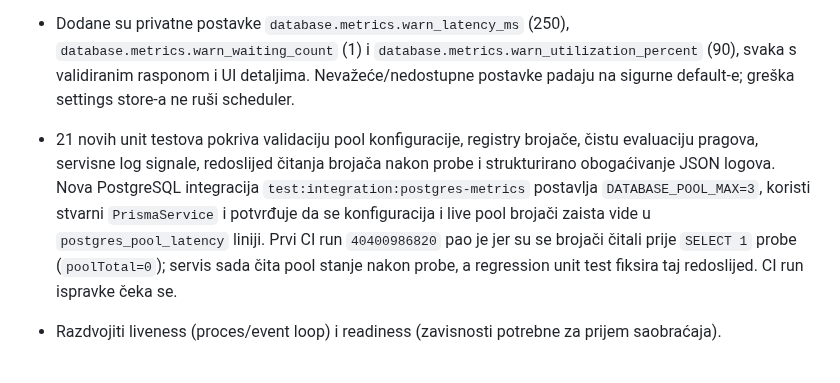
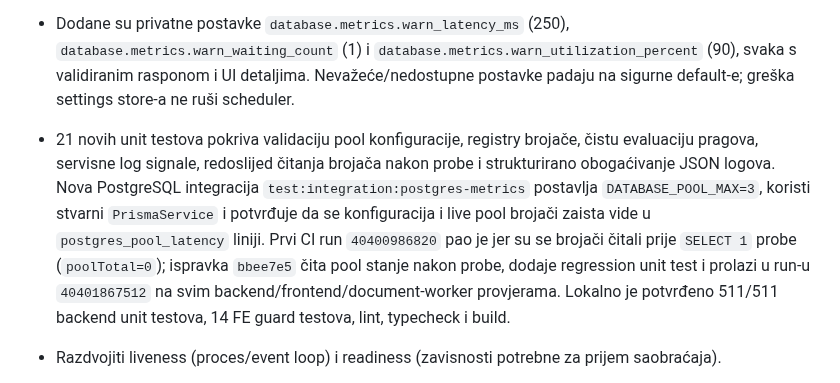
Before and after one commit to mudzy992/inventory-v2, a Markdown page: docs/backend-implementation-plan.md, the part around one of its changes. GitHub-like rendering.

Commit message:
docs: record PostgreSQL pool metrics CI fix
Co-authored-by: arena-agent <297053741+arena-agent@users.noreply.github.com>

```diff
--- a/docs/backend-implementation-plan.md
+++ b/docs/backend-implementation-plan.md
@@ -329,7 +329,7 @@ Transactional notification outbox je uveden za događaje koji nastaju pri invent
 - `DATABASE_POOL_MAX` (default 10, validirani raspon 1–100) sada konfiguriše stvarni `pg.Pool` koji se predaje `PrismaPg` adapteru; `disposeExternalPool: true` osigurava zatvaranje pool-a na `$disconnect()`, a `onPoolError`/`onConnectionError` loguju strukturirane `postgres_pool_error`/`postgres_connection_error` događaje bez connection stringa. `.env.example`, `docker-compose.yml` i `docker-compose.prod.yml` dokumentuju budžet `replike × pool max + worker/migracije/maintenance < max_connections`.
 - `PostgresMetricsService` svakih 30 sekundi čita stvarne `totalCount`/`idleCount`/`waitingCount` brojače iz process-local pool registry-ja i izvršava bezopasnu `SELECT 1` probu. JSON događaj `postgres_pool_latency` nosi latenciju, iskorištenost poola, pragove i `reasons` niz; `warn` se aktivira na nedostupan pool, DB grešku, sporu probu, čekanje na konekciju ili previsoku iskorištenost. Ne loguju se podaci iz baze ni kredencijali.
 - Dodane su privatne postavke `database.metrics.warn_latency_ms` (250), `database.metrics.warn_waiting_count` (1) i `database.metrics.warn_utilization_percent` (90), svaka s validiranim rasponom i UI detaljima. Nevažeće/nedostupne postavke padaju na sigurne default-e; greška settings store-a ne ruši scheduler.
-- 21 novih unit testova pokriva validaciju pool konfiguracije, registry brojače, čistu evaluaciju pragova, servisne log signale, redoslijed čitanja brojača nakon probe i strukturirano obogaćivanje JSON logova. Nova PostgreSQL integracija `test:integration:postgres-metrics` postavlja `DATABASE_POOL_MAX=3`, koristi stvarni `PrismaService` i potvrđuje da se konfiguracija i live pool brojači zaista vide u `postgres_pool_latency` liniji. Prvi CI run `40400986820` pao je jer su se brojači čitali prije `SELECT 1` probe (`poolTotal=0`); servis sada čita pool stanje nakon probe, a regression unit test fiksira taj redoslijed. CI run ispravke čeka se.
+- 21 novih unit testova pokriva validaciju pool konfiguracije, registry brojače, čistu evaluaciju pragova, servisne log signale, redoslijed čitanja brojača nakon probe i strukturirano obogaćivanje JSON logova. Nova PostgreSQL integracija `test:integration:postgres-metrics` postavlja `DATABASE_POOL_MAX=3`, koristi stvarni `PrismaService` i potvrđuje da se konfiguracija i live pool brojači zaista vide u `postgres_pool_latency` liniji. Prvi CI run `40400986820` pao je jer su se brojači čitali prije `SELECT 1` probe (`poolTotal=0`); ispravka `bbee7e5` čita pool stanje nakon probe, dodaje regression unit test i prolazi u run-u `40401867512` na svim backend/frontend/document-worker provjerama. Lokalno je potvrđeno 511/511 backend unit testova, 14 FE guard testova, lint, typecheck i build.
 
 - Razdvojiti liveness (proces/event loop) i readiness (zavisnosti potrebne za prijem saobraćaja).
 - Odrediti šta se smatra obaveznim za readiness: DB svakako; Redis/queue prema degradacijskom ugovoru pojedinih funkcija. Ne označavati cijeli servis unhealthy zbog opcionalnog feature-a ako aplikacija može sigurno degradirati.
```
Also changed, not shown: other parts of docs/backend-implementation-plan.md (+1 -1 lines).
